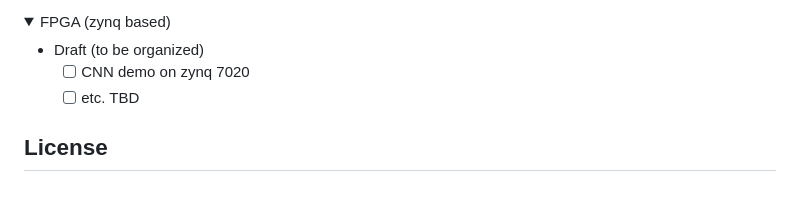
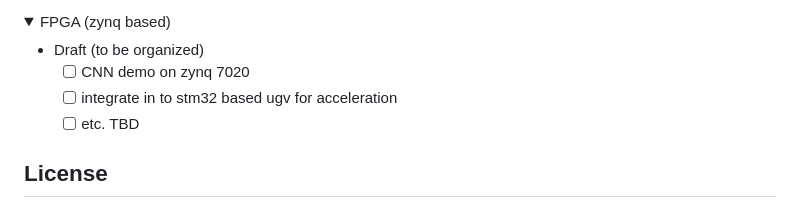
Before and after one commit to nicewang/nicewang, a Markdown page: README.md, the part around the change. Rendered like a GitHub page; folded sections open.

Commit message:
Update README.md
Signed-off-by: Xiaonan (Nice) Wang <wangxiaonannice@gmail.com>

```diff
--- a/README.md
+++ b/README.md
@@ -73,6 +73,7 @@ Typically, a close-loop of research & exploration on topics that interest me mos
 
   - Draft (to be organized)
     - [ ] CNN demo on zynq 7020
+    - [ ] integrate in to stm32 based ugv for acceleration
     - [ ] etc. TBD
 
 </details>
```
